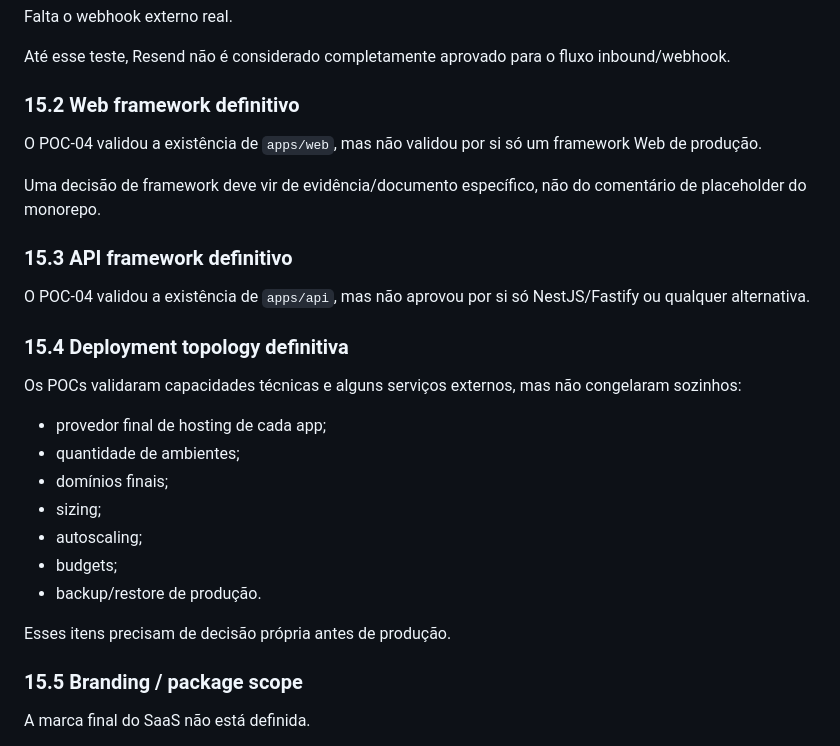
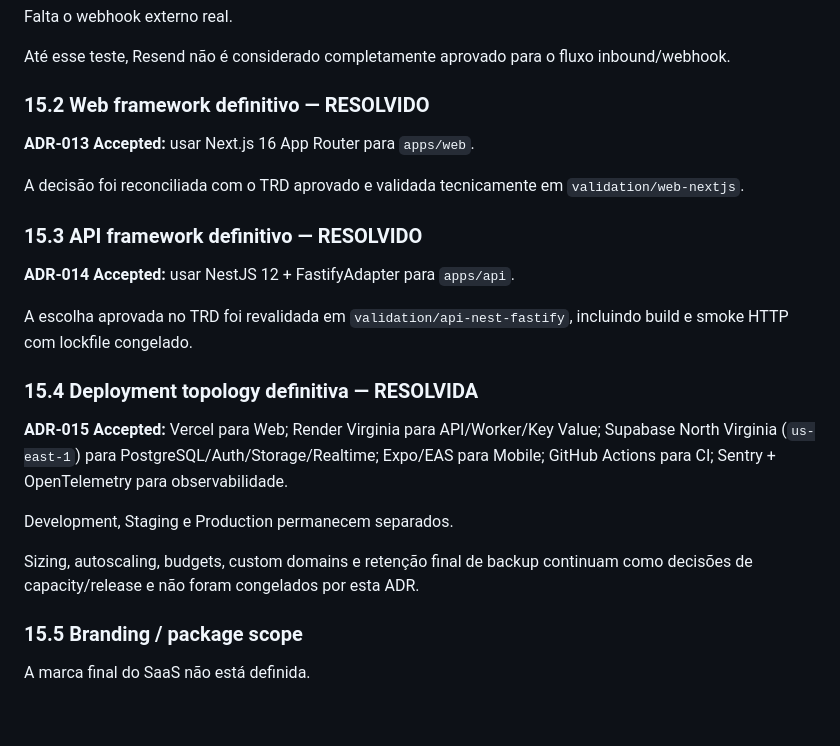
Before and after one commit to Wyllams/SaaS, a Markdown page: docs/architecture/TECHNICAL-ARCHITECTURE.md, the part around the change. Rendered like a GitHub page; blank space fills up the shorter version.

Commit message:
docs(epic-00): reconcile foundation architecture gates

```diff
--- a/docs/architecture/TECHNICAL-ARCHITECTURE.md
+++ b/docs/architecture/TECHNICAL-ARCHITECTURE.md
@@ -523,29 +523,25 @@ Falta o webhook externo real.
 
 Até esse teste, Resend não é considerado completamente aprovado para o fluxo inbound/webhook.
 
-### 15.2 Web framework definitivo
+### 15.2 Web framework definitivo — RESOLVIDO
 
-O POC-04 validou a existência de `apps/web`, mas não validou por si só um framework Web de produção.
+**ADR-013 Accepted:** usar Next.js 16 App Router para `apps/web`.
 
-Uma decisão de framework deve vir de evidência/documento específico, não do comentário de placeholder do monorepo.
+A decisão foi reconciliada com o TRD aprovado e validada tecnicamente em `validation/web-nextjs`.
 
-### 15.3 API framework definitivo
+### 15.3 API framework definitivo — RESOLVIDO
 
-O POC-04 validou a existência de `apps/api`, mas não aprovou por si só NestJS/Fastify ou qualquer alternativa.
+**ADR-014 Accepted:** usar NestJS 12 + FastifyAdapter para `apps/api`.
 
-### 15.4 Deployment topology definitiva
+A escolha aprovada no TRD foi revalidada em `validation/api-nest-fastify`, incluindo build e smoke HTTP com lockfile congelado.
 
-Os POCs validaram capacidades técnicas e alguns serviços externos, mas não congelaram sozinhos:
+### 15.4 Deployment topology definitiva — RESOLVIDA
 
-- provedor final de hosting de cada app;
-- quantidade de ambientes;
-- domínios finais;
-- sizing;
-- autoscaling;
-- budgets;
-- backup/restore de produção.
+**ADR-015 Accepted:** Vercel para Web; Render Virginia para API/Worker/Key Value; Supabase North Virginia (`us-east-1`) para PostgreSQL/Auth/Storage/Realtime; Expo/EAS para Mobile; GitHub Actions para CI; Sentry + OpenTelemetry para observabilidade.
 
-Esses itens precisam de decisão própria antes de produção.
+Development, Staging e Production permanecem separados.
+
+Sizing, autoscaling, budgets, custom domains e retenção final de backup continuam como decisões de capacity/release e não foram congelados por esta ADR.
 
 ### 15.5 Branding / package scope
 
```
